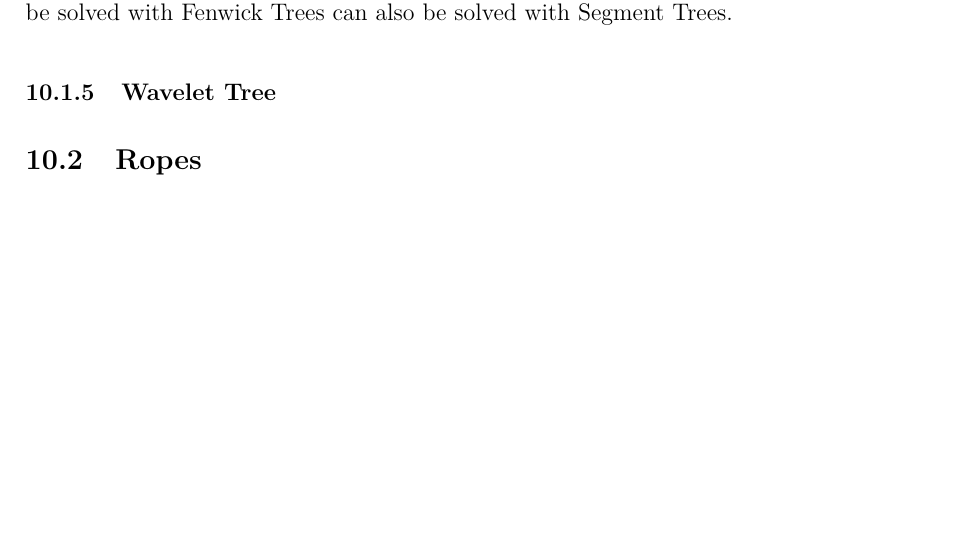
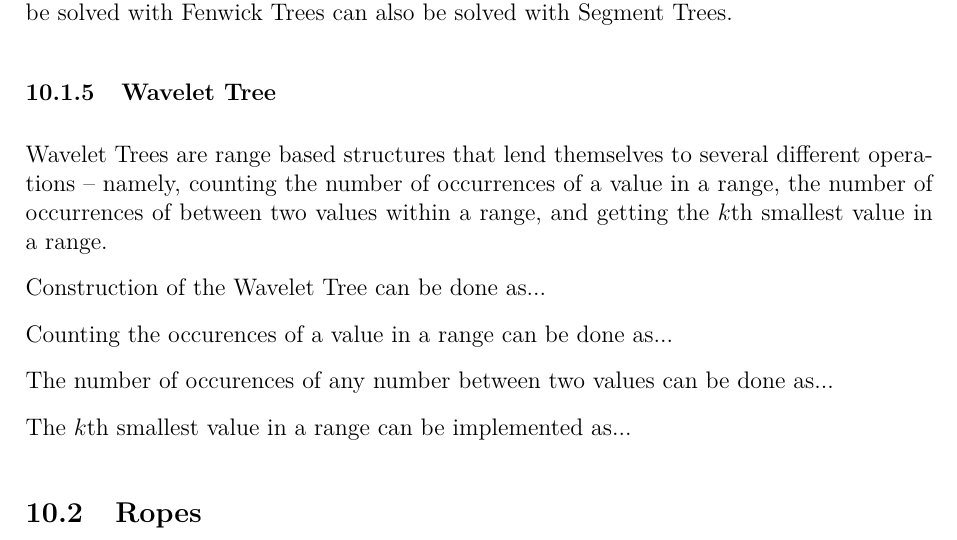
Before and after one commit to JarateKing/Competitive-Programming-Textbook, a LaTeX document (main.tex, which reads chapters/advanced-data-structures.tex): part of page 65 of 82, cut so that both start at the same text, the shorter picture padded with empty space. Compiled offline with pdfLaTeX.

Commit message:
added wavelet tree description

```diff
--- a/chapters/advanced-data-structures.tex
+++ b/chapters/advanced-data-structures.tex
@@ -27,4 +27,15 @@ Segment Trees are conceptually similar to Fenwick Trees, in that they support ra
 The cost of this is some slight overhead -- there is more code to them than Fenwick Trees, and they require some additional memory as well, but generally most problems that can be solved with Fenwick Trees can also be solved with Segment Trees.
 
 \subsubsection{Wavelet Tree}
+
+Wavelet Trees are range based structures that lend themselves to several different operations -- namely, counting the number of occurrences of a value in a range, the number of occurrences of between two values within a range, and getting the $k$th smallest value in a range.
+
+Construction of the Wavelet Tree can be done as...
+
+Counting the occurences of a value in a range can be done as...
+
+The number of occurences of any number between two values can be done as...
+
+The $k$th smallest value in a range can be implemented as...
+
 \subsection{Ropes}
```
